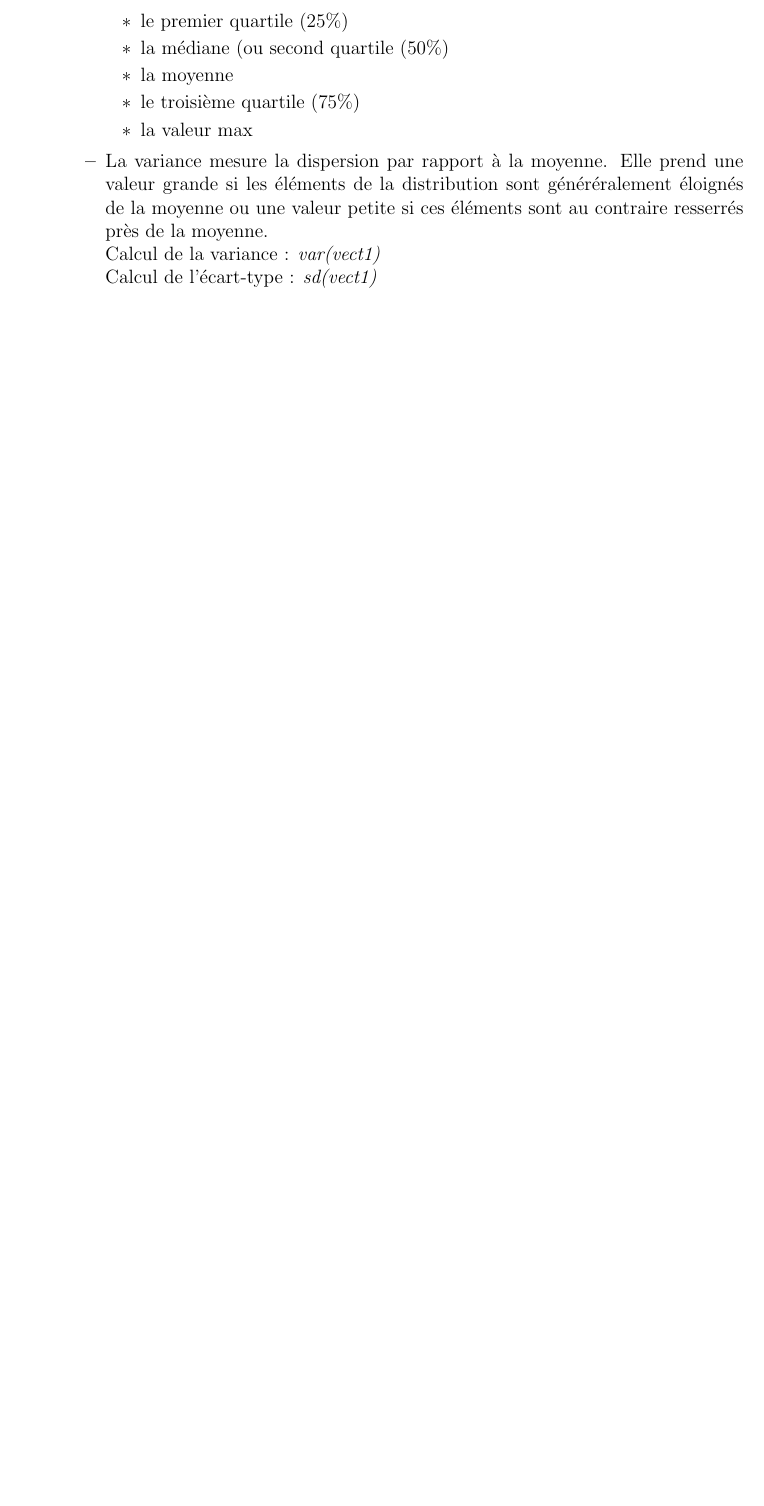
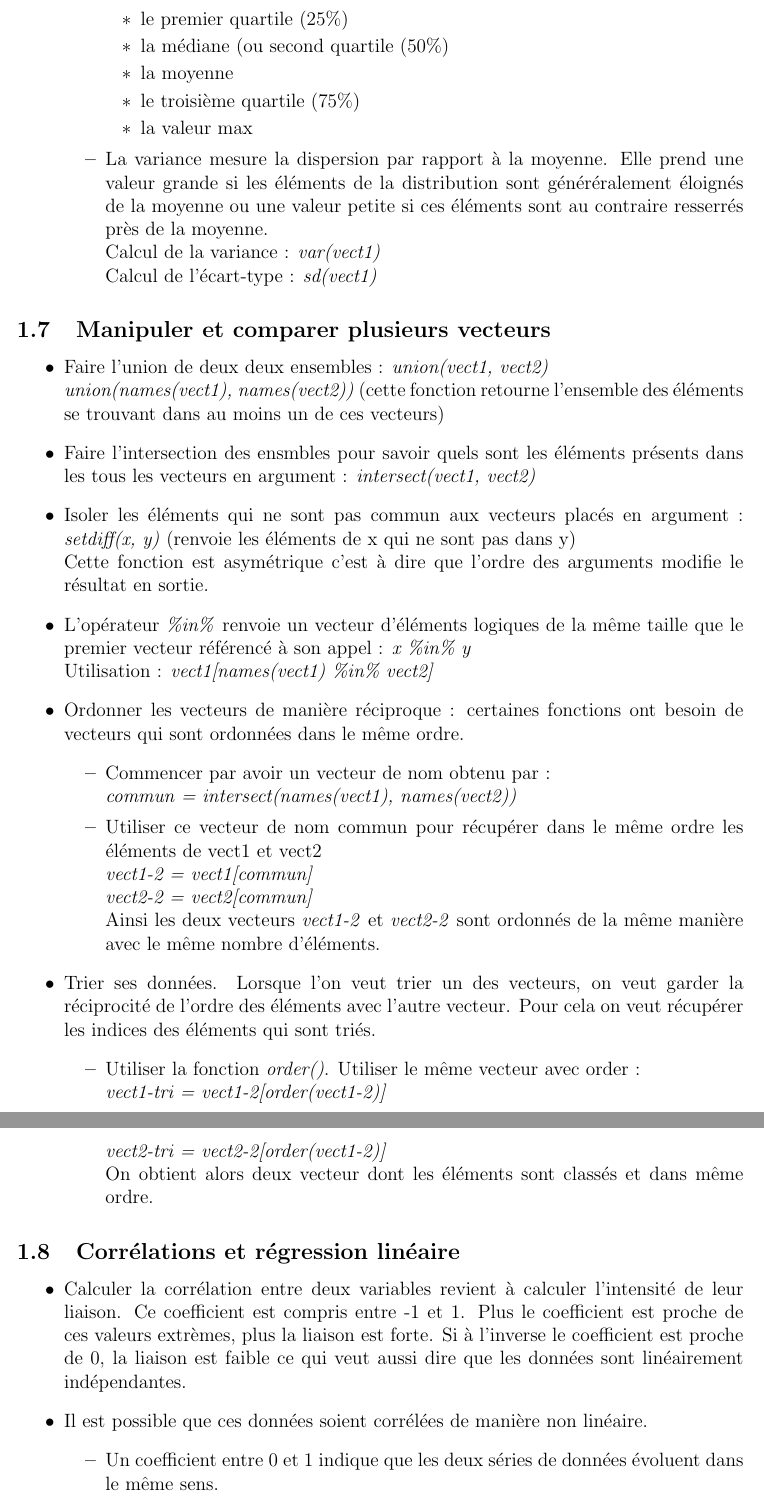
Before and after one commit to tmarmey/Notes-de-cours, a LaTeX document (Cours R/Notes de cours R/notes de cours R.tex): part of page 5 of 5 before the commit and two parts of pages 5 and 6 of 6 after it, the two joined at a grey line, cut so that both start at the same text, the shorter picture padded with empty space. Compiled offline with pdfLaTeX.

Commit message:
update cours R, manip et comparer vect, corrélation et régression linéaire

```diff
--- a/Cours R/Notes de cours R/notes de cours R.tex
+++ b/Cours R/Notes de cours R/notes de cours R.tex
@@ -159,3 +162,37 @@
 \end{itemize}
 \end{itemize}
 
+\subsection{Manipuler et comparer plusieurs vecteurs}
+\begin{itemize}
+\item Faire l'union de deux deux ensembles : \textit{union(vect1, vect2)}
+\newline \textit{union(names(vect1), names(vect2))} (cette fonction retourne l'ensemble des éléments se trouvant dans au moins un de ces vecteurs)
+\item Faire l'intersection des ensmbles pour savoir quels sont les éléments présents dans les tous les vecteurs en argument : \textit{intersect(vect1, vect2)}
+\item Isoler les éléments qui ne sont pas commun aux vecteurs placés en argument : \textit{setdiff(x, y)} (renvoie les éléments de x qui ne sont pas dans y)
+\newline Cette fonction est asymétrique c'est à dire que l'ordre des arguments modifie le résultat en sortie.
+\item L'opérateur \textit{\%in\%} renvoie un vecteur d'éléments logiques de la même taille que le premier vecteur référencé à son appel : \textit{x \%in\% y}
+\newline Utilisation : \textit{vect1[names(vect1) \%in\% vect2]}
+\item Ordonner les vecteurs de manière réciproque : certaines fonctions ont besoin de vecteurs qui sont ordonnées dans le même ordre.
+\begin{itemize}
+\item Commencer par avoir un vecteur de nom obtenu par :
+\newline \textit{commun = intersect(names(vect1), names(vect2))}
+\item Utiliser ce vecteur de nom commun pour récupérer dans le même ordre les éléments de vect1 et vect2
+\newline \textit{vect1-2 = vect1[commun]}
+\newline \textit{vect2-2 = vect2[commun]}
+\newline Ainsi les deux vecteurs \textit{vect1-2} et \textit{vect2-2} sont ordonnés de la même manière avec le même nombre d'éléments.
+\end{itemize}
+\item Trier ses données. Lorsque l'on veut trier un des vecteurs, on veut garder la réciprocité de l'ordre des éléments avec l'autre vecteur. Pour cela on veut récupérer les indices des éléments qui sont triés.
+\begin{itemize}
+\item Utiliser la fonction \textit{order()}. Utiliser le même vecteur avec order :
+\newline \textit{vect1-tri = vect1-2[order(vect1-2)]}
+\newline \textit{vect2-tri = vect2-2[order(vect1-2)]}
+\newline On obtient alors deux vecteur dont les éléments sont classés et dans même ordre.
+\end{itemize}
+\end{itemize}
+
+\subsection{Corrélations et régression linéaire}
+\begin{itemize}
+\item Calculer la corrélation entre deux variables revient à calculer l'intensité de leur liaison. Ce coefficient est compris entre -1 et 1. Plus le coefficient est proche de ces valeurs extrèmes, plus la liaison est forte. Si à l'inverse le coefficient est proche de 0, la liaison est faible ce qui veut aussi dire que les données sont linéairement indépendantes.
+\item Il est possible que ces données soient corrélées de manière non linéaire.
+\begin{itemize}
+\item Un coefficient entre 0 et 1 indique que les deux séries de données évoluent dans le même sens.
+\item Inversement, si le coefficient est compris entre -1 et 0.
```
Also changed, not shown: Cours R/Notes de cours R/notes de cours R.pdf, Cours R/Notes de cours R/notes de cours R.tex (16 more changed lines), 6 other files.
